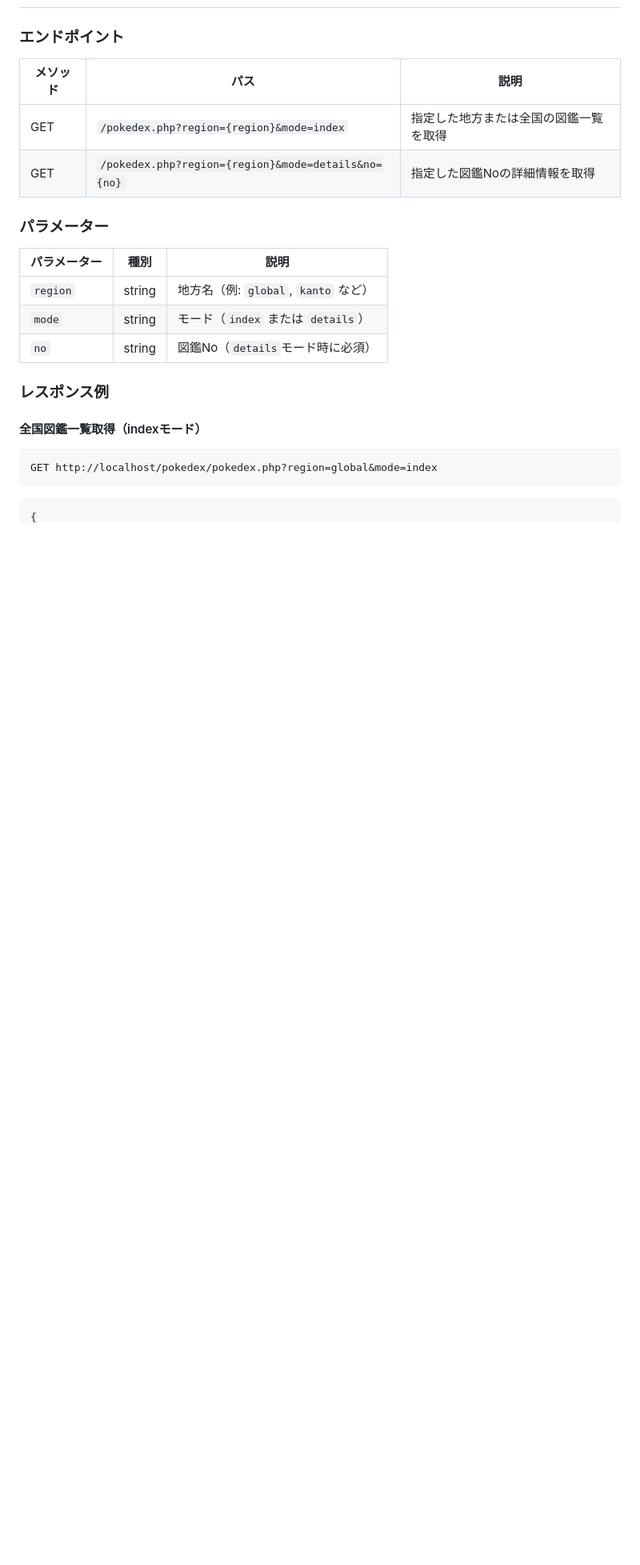
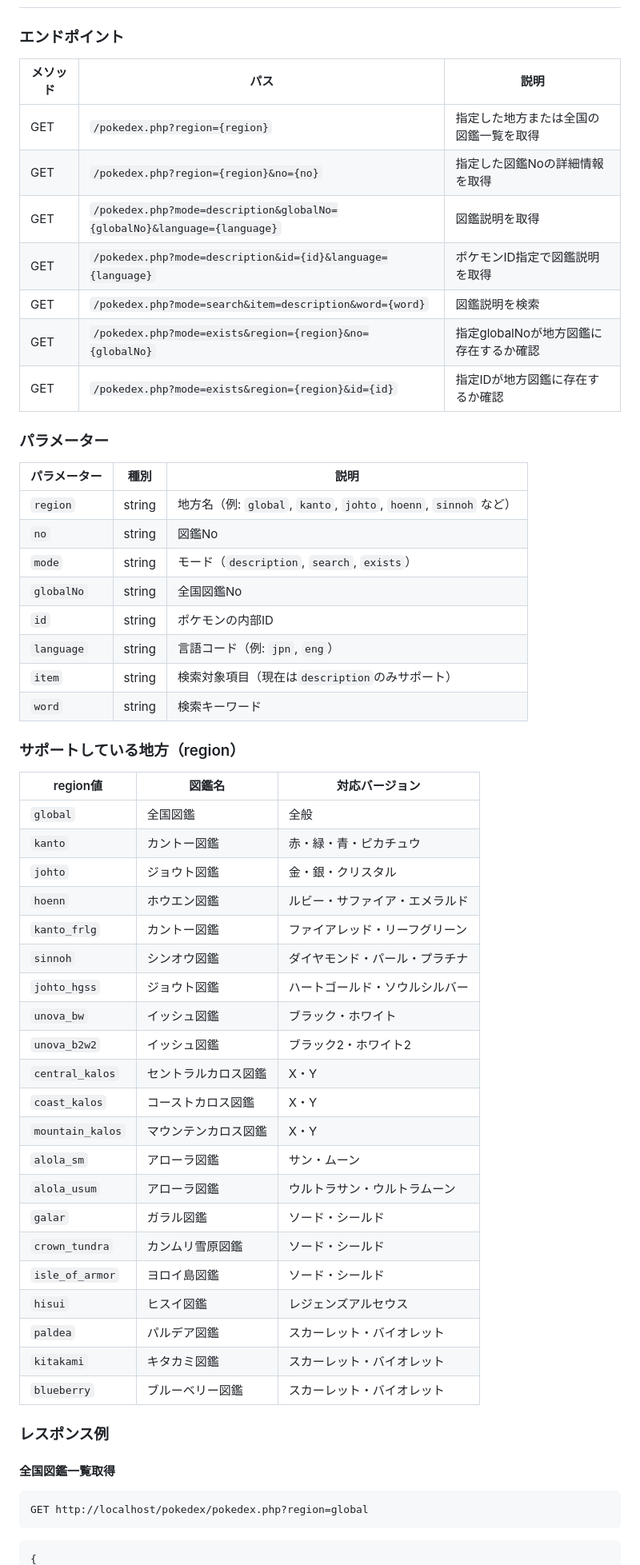
Before and after one commit to towakey/pokedex, a Markdown page: README.md, the part around one of its changes. Shown at 80% size. Drawn GitHub-style; blank space fills up the shorter version.

````diff
--- a/README.md
+++ b/README.md
@@ -20,25 +20,61 @@ ruby import_db.rb
 
 ### エンドポイント
 
-| メソッド | パス                                                           | 説明                               |
-| -------- | -------------------------------------------------------------- | ---------------------------------- |
-| GET      | `/pokedex.php?region={region}&mode=index`                      | 指定した地方または全国の図鑑一覧を取得 |
-| GET      | `/pokedex.php?region={region}&mode=details&no={no}`            | 指定した図鑑Noの詳細情報を取得       |
+| メソッド | パス                                                           | 説明                                 |
+| -------- | -------------------------------------------------------------- | ------------------------------------ |
+| GET      | `/pokedex.php?region={region}`                                 | 指定した地方または全国の図鑑一覧を取得 |
+| GET      | `/pokedex.php?region={region}&no={no}`                         | 指定した図鑑Noの詳細情報を取得       |
+| GET      | `/pokedex.php?mode=description&globalNo={globalNo}&language={language}` | 図鑑説明を取得 |
+| GET      | `/pokedex.php?mode=description&id={id}&language={language}`    | ポケモンID指定で図鑑説明を取得        |
+| GET      | `/pokedex.php?mode=search&item=description&word={word}`       | 図鑑説明を検索                       |
+| GET      | `/pokedex.php?mode=exists&region={region}&no={globalNo}`      | 指定globalNoが地方図鑑に存在するか確認 |
+| GET      | `/pokedex.php?mode=exists&region={region}&id={id}`            | 指定IDが地方図鑑に存在するか確認       |
 
 ### パラメーター
 
 | パラメーター | 種別   | 説明                                                       |
 | ------------ | ------ | ---------------------------------------------------------- |
-| `region`     | string | 地方名（例: `global`, `kanto` など）                      |
-| `mode`       | string | モード（`index` または `details`）                        |
-| `no`         | string | 図鑑No（`details`モード時に必須）                         |
+| `region`     | string | 地方名（例: `global`, `kanto`, `johto`, `hoenn`, `sinnoh` など） |
+| `no`         | string | 図鑑No                                                     |
+| `mode`       | string | モード（`description`, `search`, `exists`）               |
+| `globalNo`   | string | 全国図鑑No                                                 |
+| `id`         | string | ポケモンの内部ID                                           |
+| `language`   | string | 言語コード（例: `jpn`, `eng`）                             |
+| `item`       | string | 検索対象項目（現在は`description`のみサポート）             |
+| `word`       | string | 検索キーワード                                             |
+
+### サポートしている地方（region）
+
+| region値         | 図鑑名                 | 対応バージョン              |
+| ---------------- | --------------------- | ------------------------- |
+| `global`         | 全国図鑑              | 全般                      |
+| `kanto`          | カントー図鑑          | 赤・緑・青・ピカチュウ     |
+| `johto`          | ジョウト図鑑          | 金・銀・クリスタル         |
+| `hoenn`          | ホウエン図鑑          | ルビー・サファイア・エメラルド |
+| `kanto_frlg`     | カントー図鑑          | ファイアレッド・リーフグリーン |
+| `sinnoh`         | シンオウ図鑑          | ダイヤモンド・パール・プラチナ |
+| `johto_hgss`     | ジョウト図鑑          | ハートゴールド・ソウルシルバー |
+| `unova_bw`       | イッシュ図鑑          | ブラック・ホワイト         |
+| `unova_b2w2`     | イッシュ図鑑          | ブラック2・ホワイト2       |
+| `central_kalos`  | セントラルカロス図鑑   | X・Y                      |
+| `coast_kalos`    | コーストカロス図鑑     | X・Y                      |
+| `mountain_kalos` | マウンテンカロス図鑑   | X・Y                      |
+| `alola_sm`       | アローラ図鑑          | サン・ムーン               |
+| `alola_usum`     | アローラ図鑑          | ウルトラサン・ウルトラムーン |
+| `galar`          | ガラル図鑑            | ソード・シールド           |
+| `crown_tundra`   | カンムリ雪原図鑑       | ソード・シールド           |
+| `isle_of_armor`  | ヨロイ島図鑑          | ソード・シールド           |
+| `hisui`          | ヒスイ図鑑            | レジェンズアルセウス       |
+| `paldea`         | パルデア図鑑          | スカーレット・バイオレット  |
+| `kitakami`       | キタカミ図鑑          | スカーレット・バイオレット  |
+| `blueberry`      | ブルーベリー図鑑       | スカーレット・バイオレット  |
 
 ### レスポンス例
 
-#### 全国図鑑一覧取得（indexモード）
+#### 全国図鑑一覧取得
 
 ```http
-GET http://localhost/pokedex/pokedex.php?region=global&mode=index
+GET http://localhost/pokedex/pokedex.php?region=global
 ```
 
 ```json
````
Also changed, not shown: other parts of README.md (+163 -99 lines), pokedex-api-spec.md (added, +363 -0 lines).
